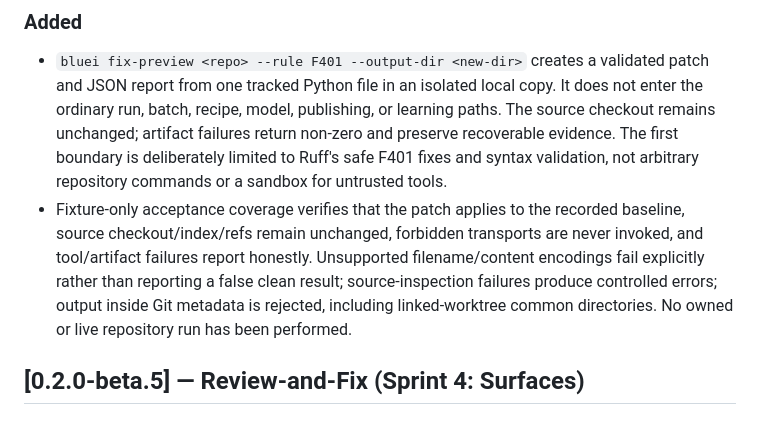
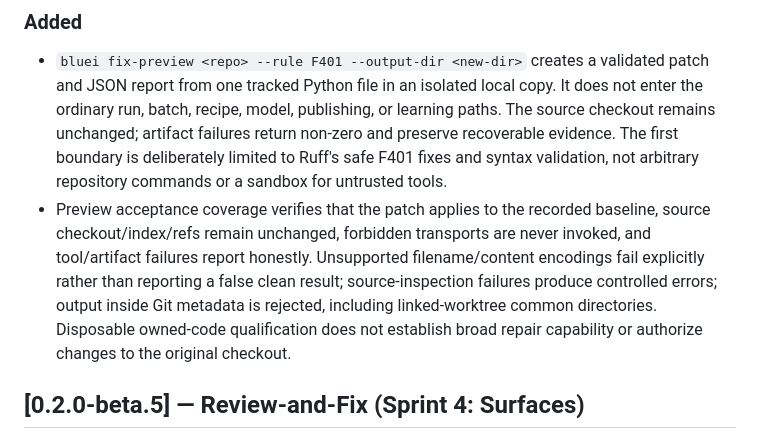
Before and after one commit to waterworkshq/bluei, a Markdown page: CHANGELOG.md, the part around the change. Drawn GitHub-style.

```diff
--- a/CHANGELOG.md
+++ b/CHANGELOG.md
@@ -21,7 +21,7 @@ Format follows [Keep a Changelog](https://keepachangelog.com/en/1.0.0/).
 ### Added
 
 - `bluei fix-preview <repo> --rule F401 --output-dir <new-dir>` creates a validated patch and JSON report from one tracked Python file in an isolated local copy. It does not enter the ordinary run, batch, recipe, model, publishing, or learning paths. The source checkout remains unchanged; artifact failures return non-zero and preserve recoverable evidence. The first boundary is deliberately limited to Ruff's safe F401 fixes and syntax validation, not arbitrary repository commands or a sandbox for untrusted tools.
-- Fixture-only acceptance coverage verifies that the patch applies to the recorded baseline, source checkout/index/refs remain unchanged, forbidden transports are never invoked, and tool/artifact failures report honestly. Unsupported filename/content encodings fail explicitly rather than reporting a false clean result; source-inspection failures produce controlled errors; output inside Git metadata is rejected, including linked-worktree common directories. No owned or live repository run has been performed.
+- Preview acceptance coverage verifies that the patch applies to the recorded baseline, source checkout/index/refs remain unchanged, forbidden transports are never invoked, and tool/artifact failures report honestly. Unsupported filename/content encodings fail explicitly rather than reporting a false clean result; source-inspection failures produce controlled errors; output inside Git metadata is rejected, including linked-worktree common directories. Disposable owned-code qualification does not establish broad repair capability or authorize changes to the original checkout.
 
 ## [0.2.0-beta.5] — Review-and-Fix (Sprint 4: Surfaces)
 
```
Also changed, not shown: README.md (+5 -2 lines).
